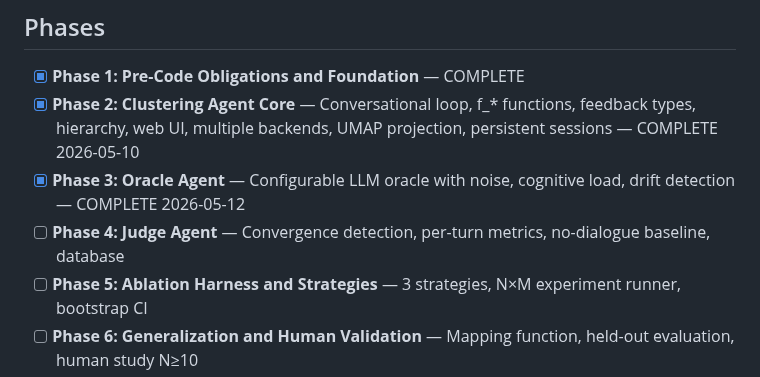
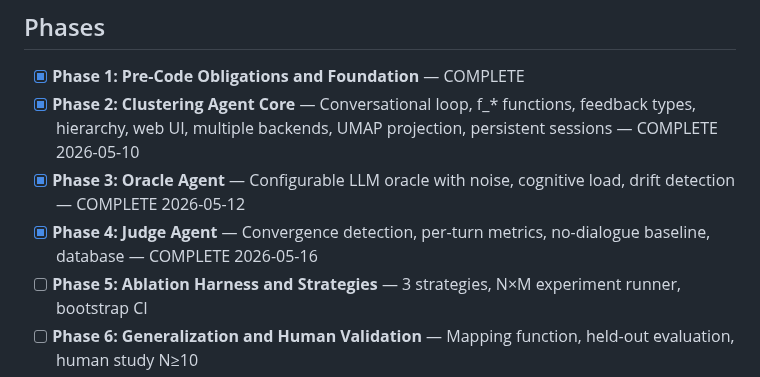
Before and after one commit to Giambac/Large-Scale-Progetto, a Markdown page: .planning/ROADMAP.md, the part around the change. GitHub-like rendering.

```diff
--- a/.planning/ROADMAP.md
+++ b/.planning/ROADMAP.md
@@ -15,7 +15,7 @@
 - [x] **Phase 1: Pre-Code Obligations and Foundation** — COMPLETE
 - [x] **Phase 2: Clustering Agent Core** — Conversational loop, f_* functions, feedback types, hierarchy, web UI, multiple backends, UMAP projection, persistent sessions — COMPLETE 2026-05-10
 - [x] **Phase 3: Oracle Agent** — Configurable LLM oracle with noise, cognitive load, drift detection — COMPLETE 2026-05-12
-- [ ] **Phase 4: Judge Agent** — Convergence detection, per-turn metrics, no-dialogue baseline, database
+- [x] **Phase 4: Judge Agent** — Convergence detection, per-turn metrics, no-dialogue baseline, database — COMPLETE 2026-05-16
 - [ ] **Phase 5: Ablation Harness and Strategies** — 3 strategies, N×M experiment runner, bootstrap CI
 - [ ] **Phase 6: Generalization and Human Validation** — Mapping function, held-out evaluation, human study N≥10
 
```
Also changed, not shown: .planning/STATE.md (+13 -14 lines).
